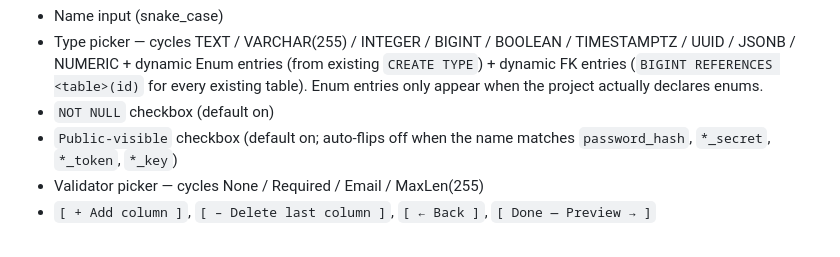
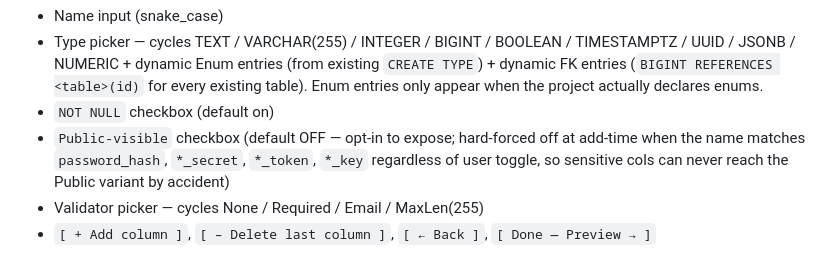
Before and after one commit to Arete-Innovations/blast, a Markdown page: doc/SPEC_BLAST_COMMANDS.md, the part around the change. Rendered like a GitHub page.

Commit message:
docs: SPEC_BLAST_COMMANDS Public-visible default-off (HARDEN FIX-041)

```diff
--- a/doc/SPEC_BLAST_COMMANDS.md
+++ b/doc/SPEC_BLAST_COMMANDS.md
@@ -122,7 +122,7 @@ One ratatui state-machine wizard (no dialoguer) that handles every step from mig
 - Name input (snake_case)
 - Type picker — cycles TEXT / VARCHAR(255) / INTEGER / BIGINT / BOOLEAN / TIMESTAMPTZ / UUID / JSONB / NUMERIC + dynamic Enum entries (from existing `CREATE TYPE`) + dynamic FK entries (`BIGINT REFERENCES <table>(id)` for every existing table). Enum entries only appear when the project actually declares enums.
 - `NOT NULL` checkbox (default on)
-- `Public-visible` checkbox (default on; auto-flips off when the name matches `password_hash`, `*_secret`, `*_token`, `*_key`)
+- `Public-visible` checkbox (default OFF — opt-in to expose; hard-forced off at add-time when the name matches `password_hash`, `*_secret`, `*_token`, `*_key` regardless of user toggle, so sensitive cols can never reach the Public variant by accident)
 - Validator picker — cycles None / Required / Email / MaxLen(255)
 - `[ + Add column ]`, `[ – Delete last column ]`, `[ ← Back ]`, `[ Done — Preview → ]`
 
```
